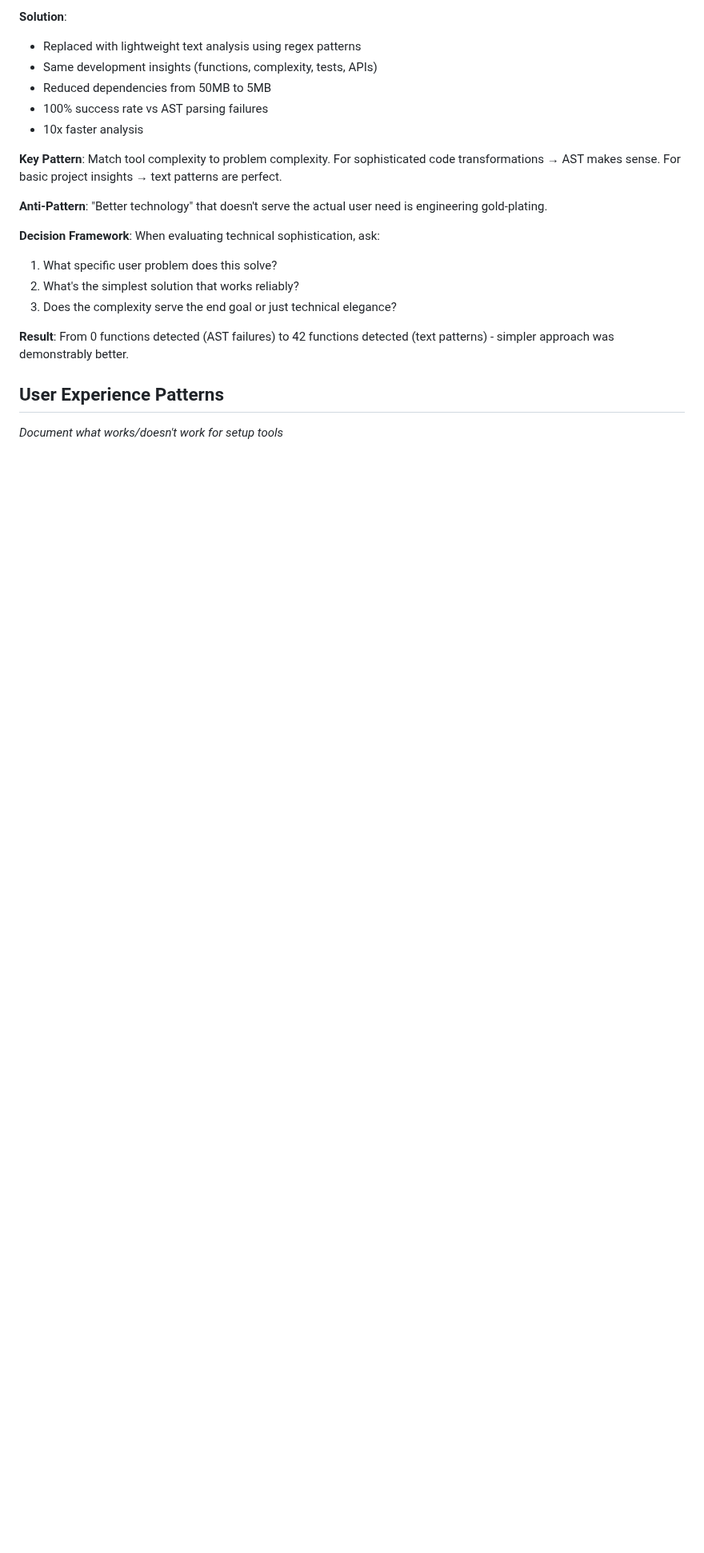
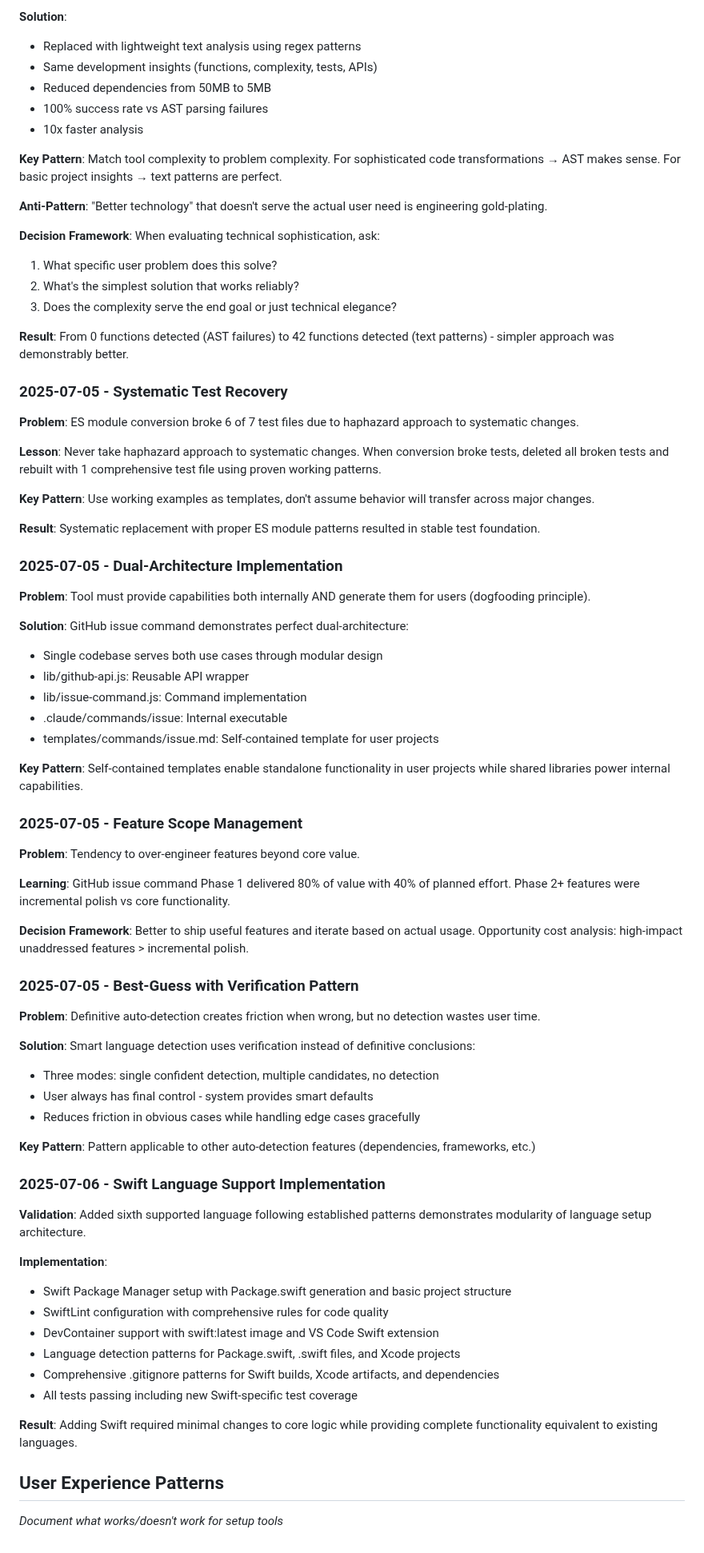
Before and after one commit to jflournoy/phd-unemployment-model, a Markdown page: internal/LEARNINGS.md, the part around the change. Shown at 80% size. GitHub-like rendering; blank space fills up the shorter version.

```diff
--- a/internal/LEARNINGS.md
+++ b/internal/LEARNINGS.md
@@ -81,5 +81,56 @@ test('function works', () => {
 
 **Result**: From 0 functions detected (AST failures) to 42 functions detected (text patterns) - simpler approach was demonstrably better.
 
+### 2025-07-05 - Systematic Test Recovery
+**Problem**: ES module conversion broke 6 of 7 test files due to haphazard approach to systematic changes.
+
+**Lesson**: Never take haphazard approach to systematic changes. When conversion broke tests, deleted all broken tests and rebuilt with 1 comprehensive test file using proven working patterns.
+
+**Key Pattern**: Use working examples as templates, don't assume behavior will transfer across major changes.
+
+**Result**: Systematic replacement with proper ES module patterns resulted in stable test foundation.
+
+### 2025-07-05 - Dual-Architecture Implementation
+**Problem**: Tool must provide capabilities both internally AND generate them for users (dogfooding principle).
+
+**Solution**: GitHub issue command demonstrates perfect dual-architecture:
+- Single codebase serves both use cases through modular design
+- lib/github-api.js: Reusable API wrapper
+- lib/issue-command.js: Command implementation
+- .claude/commands/issue: Internal executable
+- templates/commands/issue.md: Self-contained template for user projects
+
+**Key Pattern**: Self-contained templates enable standalone functionality in user projects while shared libraries power internal capabilities.
+
+### 2025-07-05 - Feature Scope Management
+**Problem**: Tendency to over-engineer features beyond core value.
+
+**Learning**: GitHub issue command Phase 1 delivered 80% of value with 40% of planned effort. Phase 2+ features were incremental polish vs core functionality.
+
+**Decision Framework**: Better to ship useful features and iterate based on actual usage. Opportunity cost analysis: high-impact unaddressed features > incremental polish.
+
+### 2025-07-05 - Best-Guess with Verification Pattern
+**Problem**: Definitive auto-detection creates friction when wrong, but no detection wastes user time.
+
+**Solution**: Smart language detection uses verification instead of definitive conclusions:
+- Three modes: single confident detection, multiple candidates, no detection
+- User always has final control - system provides smart defaults
+- Reduces friction in obvious cases while handling edge cases gracefully
+
+**Key Pattern**: Pattern applicable to other auto-detection features (dependencies, frameworks, etc.)
+
+### 2025-07-06 - Swift Language Support Implementation
+**Validation**: Added sixth supported language following established patterns demonstrates modularity of language setup architecture.
+
+**Implementation**:
+- Swift Package Manager setup with Package.swift generation and basic project structure
+- SwiftLint configuration with comprehensive rules for code quality
+- DevContainer support with swift:latest image and VS Code Swift extension
+- Language detection patterns for Package.swift, .swift files, and Xcode projects
+- Comprehensive .gitignore patterns for Swift builds, Xcode artifacts, and dependencies
+- All tests passing including new Swift-specific test coverage
+
+**Result**: Adding Swift required minimal changes to core logic while providing complete functionality equivalent to existing languages.
+
 ## User Experience Patterns
 *Document what works/doesn't work for setup tools*
```
Also changed, not shown: internal/ACTIVE_WORK.md (+37 -63 lines).
